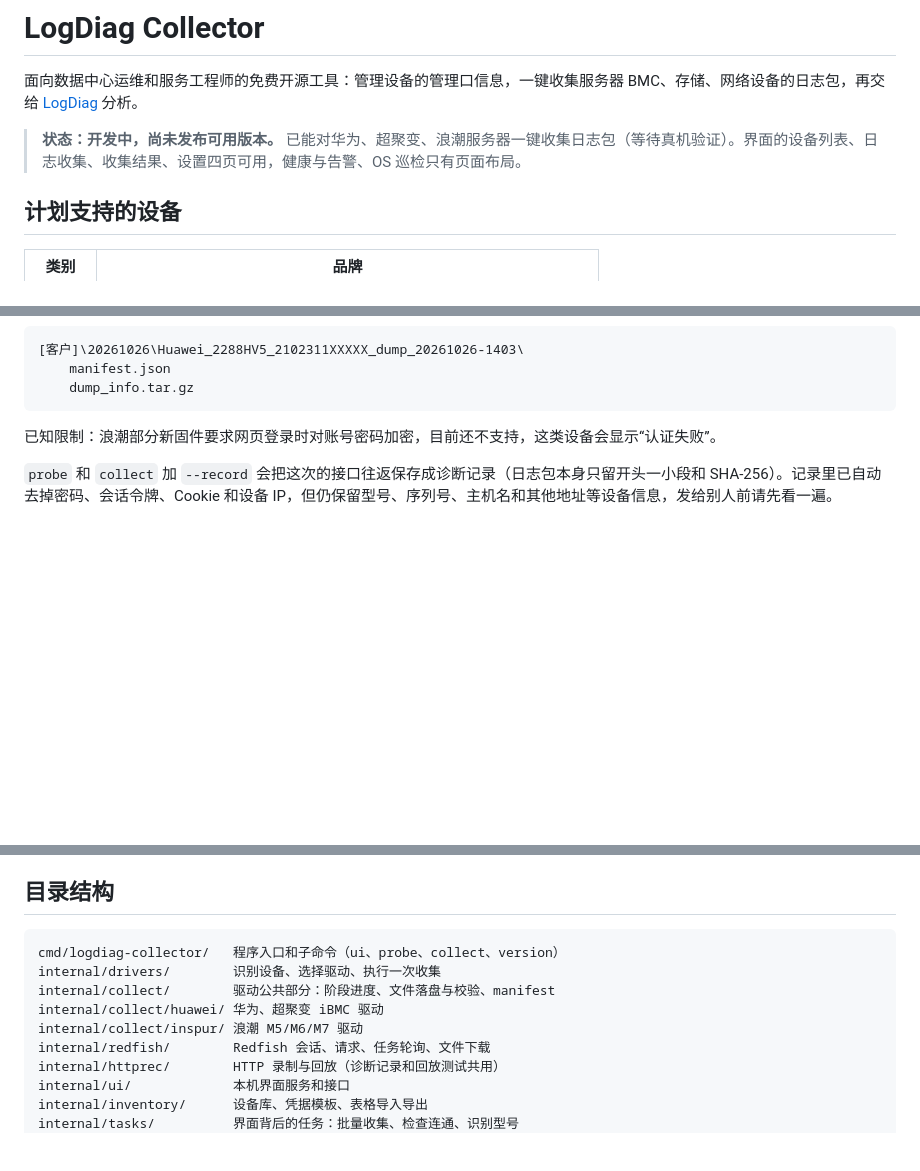
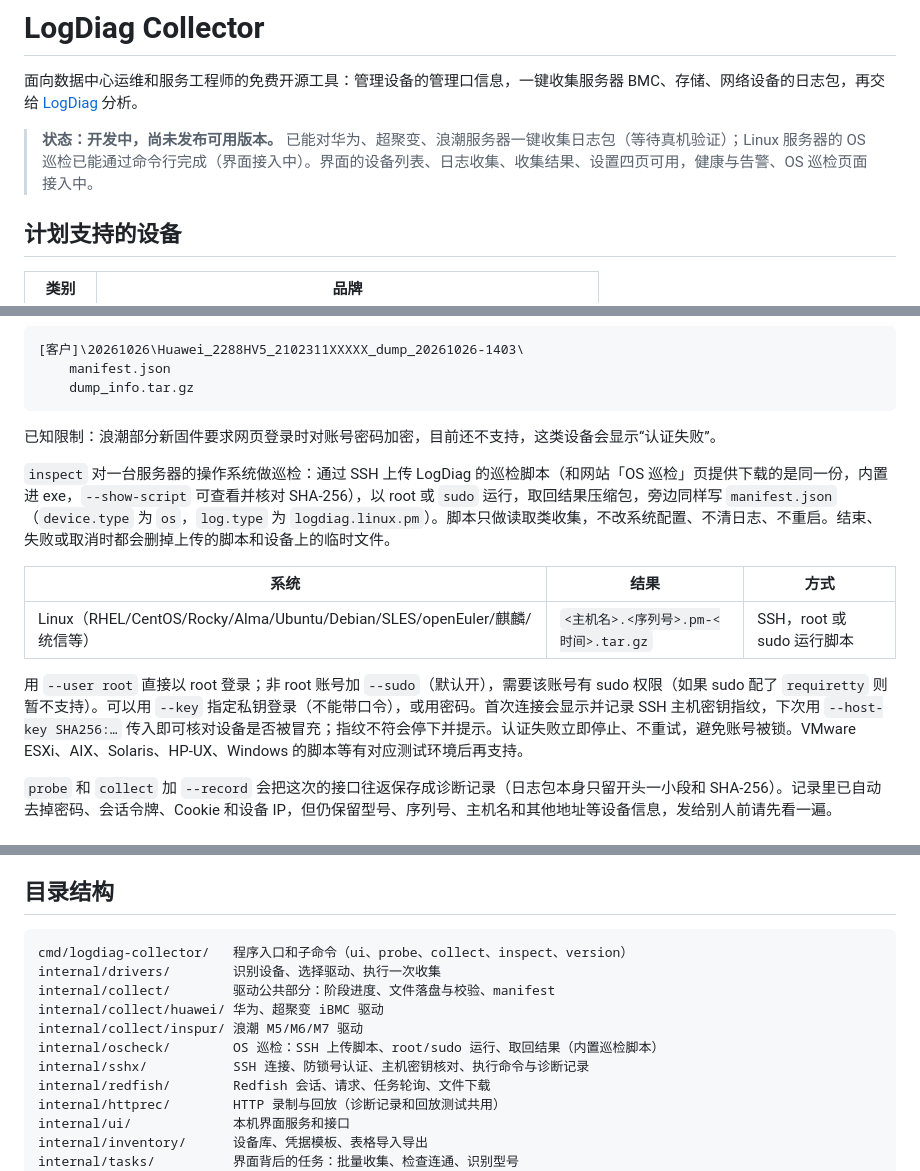
Before and after one commit to dylanlabs/logdiag-collector, a Markdown page: README.md, 3 parts joined by grey strips. Rendered like a GitHub page; blank space fills up the shorter version.

Commit message:
README：说明 inspect 子命令与 OS 巡检
补充命令行 inspect 的用法、支持范围、主机密钥核对和已知限制，更新状态说明和目录结构
（新增 internal/oscheck、internal/sshx）。

Co-Authored-By: Claude Opus 4.8 <noreply@anthropic.com>
Claude-Session: https://claude.ai/code/session_01S1psG8DukmvVVx869Tpzvk

````diff
--- a/README.md
+++ b/README.md
@@ -2,7 +2,7 @@
 
 面向数据中心运维和服务工程师的免费开源工具：管理设备的管理口信息，一键收集服务器 BMC、存储、网络设备的日志包，再交给 [LogDiag](https://logdiag.com) 分析。
 
-> **状态：开发中，尚未发布可用版本。** 已能对华为、超聚变、浪潮服务器一键收集日志包（等待真机验证）。界面的设备列表、日志收集、收集结果、设置四页可用，健康与告警、OS 巡检只有页面布局。
+> **状态：开发中，尚未发布可用版本。** 已能对华为、超聚变、浪潮服务器一键收集日志包（等待真机验证）；Linux 服务器的 OS 巡检已能通过命令行完成（界面接入中）。界面的设备列表、日志收集、收集结果、设置四页可用，健康与告警、OS 巡检页面接入中。
 
 ## 计划支持的设备
 
@@ -99,6 +100,14 @@ LogDiagCollector.exe help                  查看全部命令
 ```
 
 已知限制：浪潮部分新固件要求网页登录时对账号密码加密，目前还不支持，这类设备会显示“认证失败”。
+
+`inspect` 对一台服务器的操作系统做巡检：通过 SSH 上传 LogDiag 的巡检脚本（和网站「OS 巡检」页提供下载的是同一份，内置进 exe，`--show-script` 可查看并核对 SHA-256），以 root 或 `sudo` 运行，取回结果压缩包，旁边同样写 `manifest.json`（`device.type` 为 `os`，`log.type` 为 `logdiag.linux.pm`）。脚本只做读取类收集，不改系统配置、不清日志、不重启。结束、失败或取消时都会删掉上传的脚本和设备上的临时文件。
+
+| 系统 | 结果 | 方式 |
+| --- | --- | --- |
+| Linux（RHEL/CentOS/Rocky/Alma/Ubuntu/Debian/SLES/openEuler/麒麟/统信等） | `<主机名>.<序列号>.pm-<时间>.tar.gz` | SSH，root 或 sudo 运行脚本 |
+
+用 `--user root` 直接以 root 登录；非 root 账号加 `--sudo`（默认开），需要该账号有 sudo 权限（如果 sudo 配了 `requiretty` 则暂不支持）。可以用 `--key` 指定私钥登录（不能带口令），或用密码。首次连接会显示并记录 SSH 主机密钥指纹，下次用 `--host-key SHA256:…` 传入即可核对设备是否被冒充；指纹不符会停下并提示。认证失败立即停止、不重试，避免账号被锁。VMware ESXi、AIX、Solaris、HP-UX、Windows 的脚本等有对应测试环境后再支持。
 
 `probe` 和 `collect` 加 `--record` 会把这次的接口往返保存成诊断记录（日志包本身只留开头一小段和 SHA-256）。记录里已自动去掉密码、会话令牌、Cookie 和设备 IP，但仍保留型号、序列号、主机名和其他地址等设备信息，发给别人前请先看一遍。
 
@@ -149,11 +158,13 @@ scripts/build.sh v0.1.0            # 编译带版本资源的 Windows exe 到 di
 ## 目录结构
 
 ```
-cmd/logdiag-collector/   程序入口和子命令（ui、probe、collect、version）
+cmd/logdiag-collector/   程序入口和子命令（ui、probe、collect、inspect、version）
 internal/drivers/        识别设备、选择驱动、执行一次收集
 internal/collect/        驱动公共部分：阶段进度、文件落盘与校验、manifest
 internal/collect/huawei/ 华为、超聚变 iBMC 驱动
 internal/collect/inspur/ 浪潮 M5/M6/M7 驱动
+internal/oscheck/        OS 巡检：SSH 上传脚本、root/sudo 运行、取回结果（内置巡检脚本）
+internal/sshx/           SSH 连接、防锁号认证、主机密钥核对、执行命令与诊断记录
 internal/redfish/        Redfish 会话、请求、任务轮询、文件下载
 internal/httprec/        HTTP 录制与回放（诊断记录和回放测试共用）
 internal/ui/             本机界面服务和接口
````
Also changed, not shown: other parts of README.md (+1 -0 lines).
